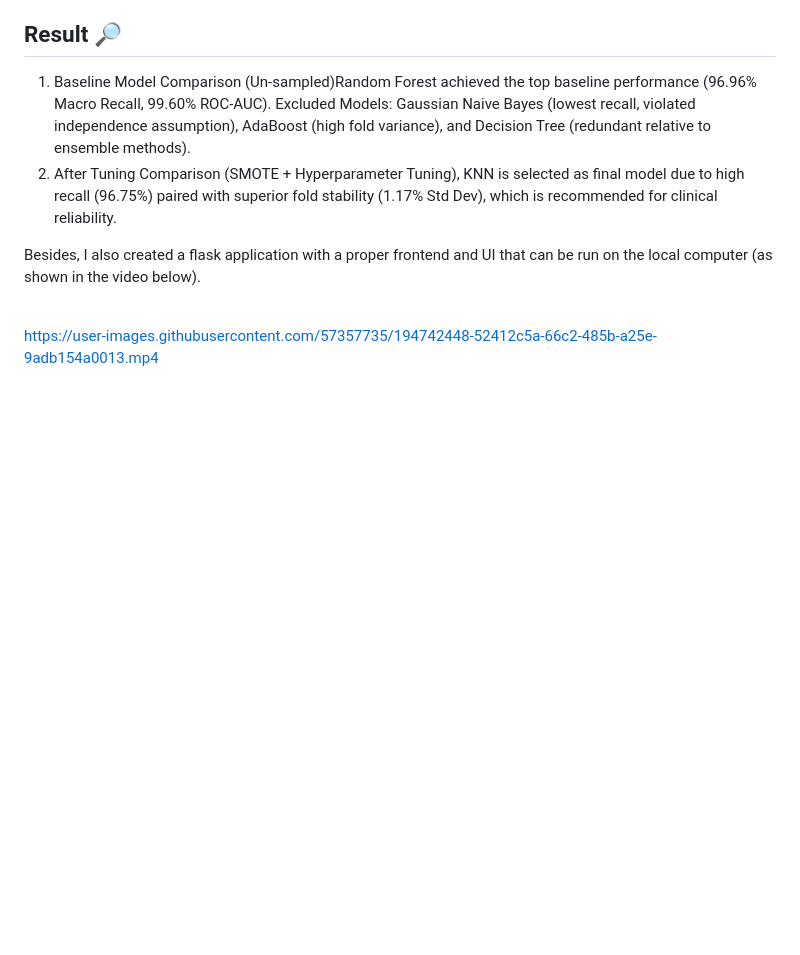
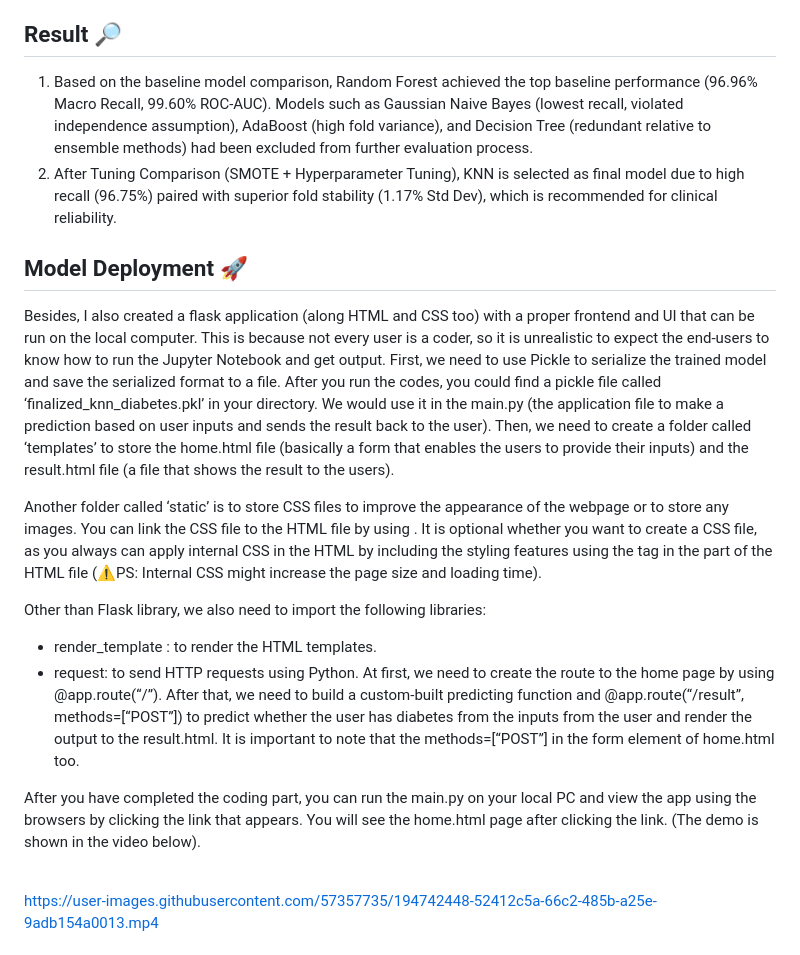
Before and after one commit to jadanpl/Early-Diabetes-Detection-Using-Symptoms, a Markdown page: README.md, the part around the change. Rendered like a GitHub page; blank space fills up the shorter version.

```diff
--- a/README.md
+++ b/README.md
@@ -19,10 +19,23 @@ This dataset is originally from <a href="https://archive.ics.uci.edu/ml/datasets
 * Hyperparameter Tuning: RandomizedSearchCV optimizes hyperparameters across selected candidate models using refit='recall_macro'.
 
 ## Result 🔎
-1. Baseline Model Comparison (Un-sampled)Random Forest achieved the top baseline performance (96.96% Macro Recall, 99.60% ROC-AUC). Excluded Models: Gaussian Naive Bayes (lowest recall, violated independence assumption), AdaBoost (high fold variance), and Decision Tree (redundant relative to ensemble methods).
+1. Based on the baseline model comparison, Random Forest achieved the top baseline performance (96.96% Macro Recall, 99.60% ROC-AUC). Models such as Gaussian Naive Bayes (lowest recall, violated independence assumption), AdaBoost (high fold variance), and Decision Tree (redundant relative to ensemble methods) had been excluded from further evaluation process.
 2. After Tuning Comparison (SMOTE + Hyperparameter Tuning), KNN is selected as final model due to  high recall (96.75%) paired with superior fold stability (1.17% Std Dev), which is recommended for clinical reliability.
 
-Besides, I also created a flask application with a proper frontend and UI that can be run on the local computer (as shown in the video below). <br><br>
+## Model Deployment 🚀
+Besides, I also created a flask application (along HTML and CSS too) with a proper frontend and UI that can be run on the local computer. This is because not every user is a coder, so it is unrealistic to expect the end-users to know how to run the Jupyter Notebook and get output.
+First, we need to use Pickle to serialize the trained model and save the serialized format to a file. After you run the codes, you could find a pickle file called ‘finalized_knn_diabetes.pkl’ in your directory. We would use it in the main.py (the application file to make a prediction based on user inputs and sends the result back to the user).
+Then, we need to create a folder called ‘templates’ to store the home.html file (basically a form that enables the users to provide their inputs) and the result.html file (a file that shows the result to the users).
+
+Another folder called ‘static’ is to store CSS files to improve the appearance of the webpage or to store any images. You can link the CSS file to the HTML file by using <link>. It is optional whether you want to create a CSS file, as you always can apply internal CSS in the HTML by including the styling features using the <style> tag in the <head> part of the HTML file (⚠️PS: Internal CSS might increase the page size and loading time).
+
+Other than Flask library, we also need to import the following libraries:
+* render_template : to render the HTML templates.
+* request: to send HTTP requests using Python.
+At first, we need to create the route to the home page by using @app.route(“/”). After that, we need to build a custom-built predicting function and @app.route(“/result”, methods=[“POST”]) to predict whether the user has diabetes from the inputs from the user and render the output to the result.html. It is important to note that the methods=[“POST”] in the form element of home.html too.
+
+After you have completed the coding part, you can run the main.py on your local PC and view the app using the browsers by clicking the link that appears. You will see the home.html page after clicking the link.
+(The demo is shown in the video below). <br><br>
 
 https://user-images.githubusercontent.com/57357735/194742448-52412c5a-66c2-485b-a25e-9adb154a0013.mp4
 
```
